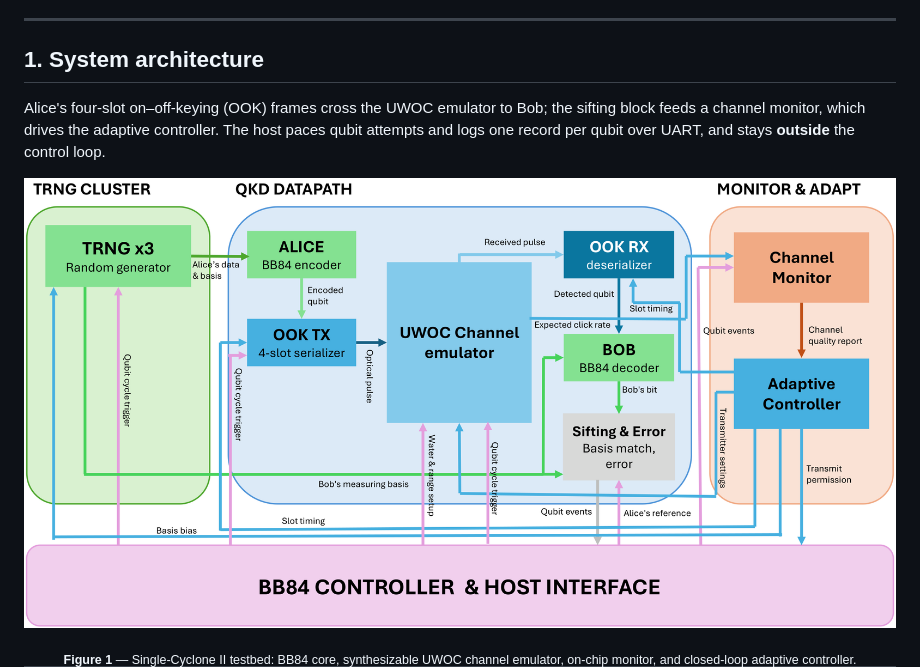
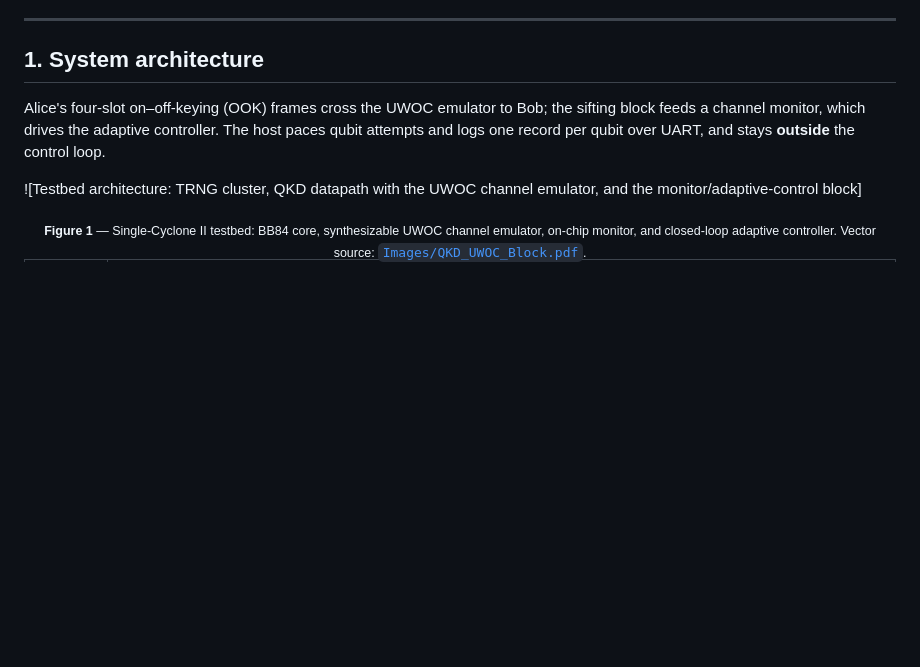
Before and after one commit to DaoDangMinhHoang/qkd_UOWC, a Markdown page: README.md, the part around the change. Drawn GitHub-style; blank space fills up the shorter version.

```diff
--- a/README.md
+++ b/README.md
@@ -60,10 +60,11 @@ Alice's four-slot on–off-keying (OOK) frames cross the UWOC emulator to Bob; t
 channel monitor, which drives the adaptive controller. The host paces qubit attempts and logs one
 record per qubit over UART, and stays **outside** the control loop.
 
-![Testbed architecture: TRNG cluster, QKD datapath with the UWOC channel emulator, and the monitor/adaptive-control block](Images/QKD_UWOC_Block.png)
+![Testbed architecture: TRNG cluster, QKD datapath with the UWOC channel emulator, and the monitor/adaptive-control block]
 
 <div align="center"><sub><b>Figure 1</b> — Single-Cyclone II testbed: BB84 core, synthesizable UWOC channel
-emulator, on-chip monitor, and closed-loop adaptive controller.
+emulator, on-chip monitor, and closed-loop adaptive controller. Vector source:
+<a href="Images/QKD_UWOC_Block.pdf"><code>Images/QKD_UWOC_Block.pdf</code></a>.</sub></div>
 
 | Stage | Module | Role |
 |---|---|---|
```
